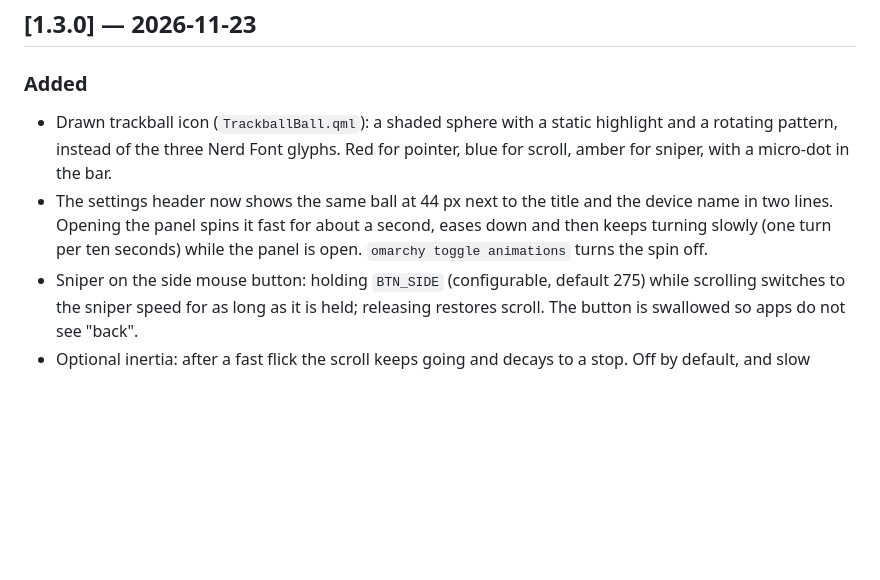
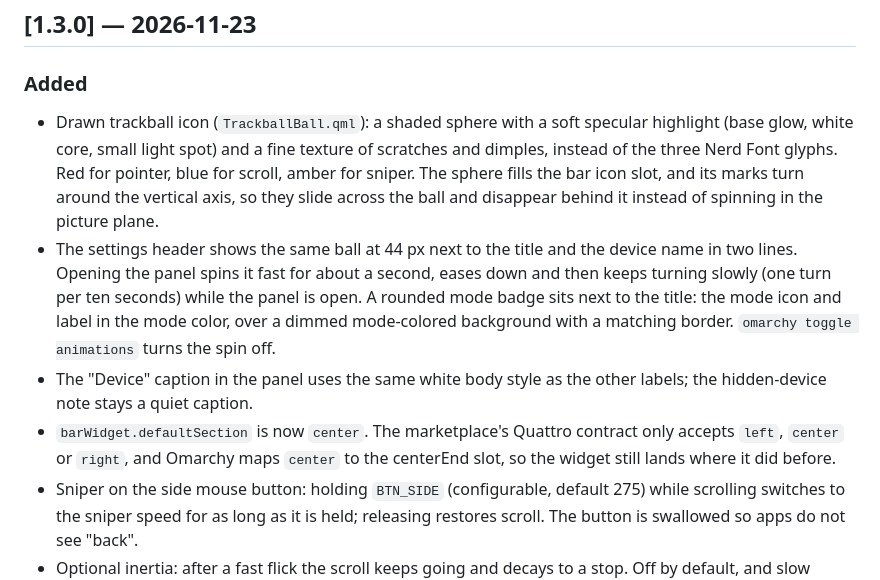
Before and after one commit to Goomba41/omarchy-scrollmode, a Markdown page: CHANGELOG.md, the part around the change. GitHub-like rendering; blank space fills up the shorter version.

```diff
--- a/CHANGELOG.md
+++ b/CHANGELOG.md
@@ -8,13 +8,23 @@ All notable changes to this project are documented here. The format follows
 
 ### Added
 
-- Drawn trackball icon (`TrackballBall.qml`): a shaded sphere with a static
-  highlight and a rotating pattern, instead of the three Nerd Font glyphs. Red
-  for pointer, blue for scroll, amber for sniper, with a micro-dot in the bar.
-- The settings header now shows the same ball at 44 px next to the title and the
+- Drawn trackball icon (`TrackballBall.qml`): a shaded sphere with a soft
+  specular highlight (base glow, white core, small light spot) and a fine
+  texture of scratches and dimples, instead of the three Nerd Font glyphs. Red
+  for pointer, blue for scroll, amber for sniper. The sphere fills the bar icon
+  slot, and its marks turn around the vertical axis, so they slide across the
+  ball and disappear behind it instead of spinning in the picture plane.
+- The settings header shows the same ball at 44 px next to the title and the
   device name in two lines. Opening the panel spins it fast for about a second,
   eases down and then keeps turning slowly (one turn per ten seconds) while the
-  panel is open. `omarchy toggle animations` turns the spin off.
+  panel is open. A rounded mode badge sits next to the title: the mode icon and
+  label in the mode color, over a dimmed mode-colored background with a
+  matching border. `omarchy toggle animations` turns the spin off.
+- The "Device" caption in the panel uses the same white body style as the other
+  labels; the hidden-device note stays a quiet caption.
+- `barWidget.defaultSection` is now `center`. The marketplace's Quattro contract
+  only accepts `left`, `center` or `right`, and Omarchy maps `center` to the
+  centerEnd slot, so the widget still lands where it did before.
 - Sniper on the side mouse button: holding `BTN_SIDE` (configurable, default
   275) while scrolling switches to the sniper speed for as long as it is held;
   releasing restores scroll. The button is swallowed so apps do not see "back".
```
Also changed, not shown: README.md (+8 -6 lines), docs/icons.png, docs/menu.png, preview.png, 5 other files.
